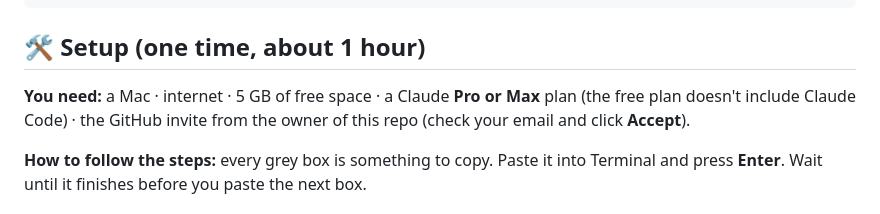
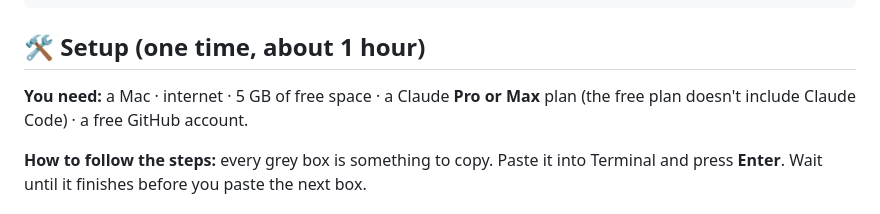
Before and after one commit to pavanmulka/claude-video-toolkit, a Markdown page: README.md, the part around the change. Drawn GitHub-style.

Commit message:
README: drop the invite line
Co-Authored-By: Claude Opus 5.5 <noreply@anthropic.com>

```diff
--- a/README.md
+++ b/README.md
@@ -61,7 +61,7 @@ inbox/
 ## 🛠️ Setup (one time, about 1 hour)
 
 **You need:** a Mac · internet · 5 GB of free space · a Claude **Pro or Max** plan (the free plan doesn't include
-Claude Code) · the GitHub invite from the owner of this repo (check your email and click **Accept**).
+Claude Code) · a free GitHub account.
 
 **How to follow the steps:** every grey box is something to copy. Paste it into Terminal and press **Enter**. Wait
 until it finishes before you paste the next box.
```
